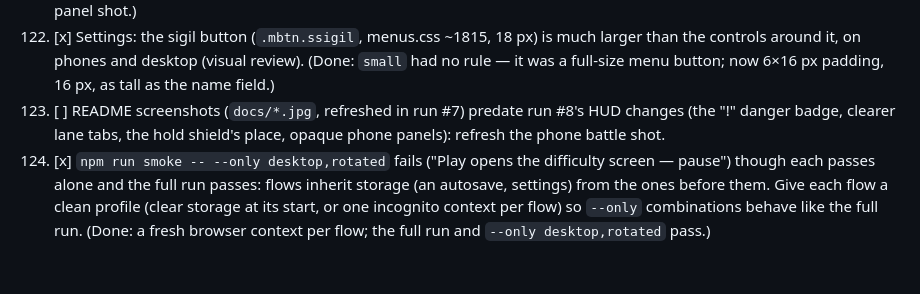
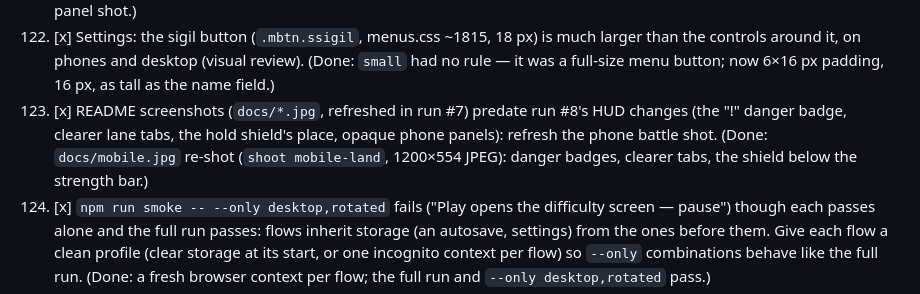
Before and after one commit to Zahikusa/mythwar, a Markdown page: PROGRESS.md, the part around the change. Rendered like a GitHub page; blank space fills up the shorter version.

Commit message:
Backlog 123: README's phone battle screenshot shows run #8's HUD (danger badges, clearer lane tabs)
Co-Authored-By: Claude Opus 5.5 <noreply@anthropic.com>

```diff
--- a/PROGRESS.md
+++ b/PROGRESS.md
@@ -524,9 +524,10 @@ run #8's changes, each reproduced by a test that failed before the fix.)
 122. [x] Settings: the sigil button (`.mbtn.ssigil`, menus.css ~1815, 18 px) is much larger than the
    controls around it, on phones and desktop (visual review). (Done: `small` had no rule — it was a
    full-size menu button; now 6×16 px padding, 16 px, as tall as the name field.)
-123. [ ] README screenshots (`docs/*.jpg`, refreshed in run #7) predate run #8's HUD changes (the
+123. [x] README screenshots (`docs/*.jpg`, refreshed in run #7) predate run #8's HUD changes (the
    "!" danger badge, clearer lane tabs, the hold shield's place, opaque phone panels): refresh the
-   phone battle shot.
+   phone battle shot. (Done: `docs/mobile.jpg` re-shot (`shoot mobile-land`, 1200×554 JPEG): danger
+   badges, clearer tabs, the shield below the strength bar.)
 124. [x] `npm run smoke -- --only desktop,rotated` fails ("Play opens the difficulty screen —
    pause") though each passes alone and the full run passes: flows inherit storage (an autosave,
    settings) from the ones before them. Give each flow a clean profile (clear storage at its
```
Also changed, not shown: docs/mobile.jpg.
